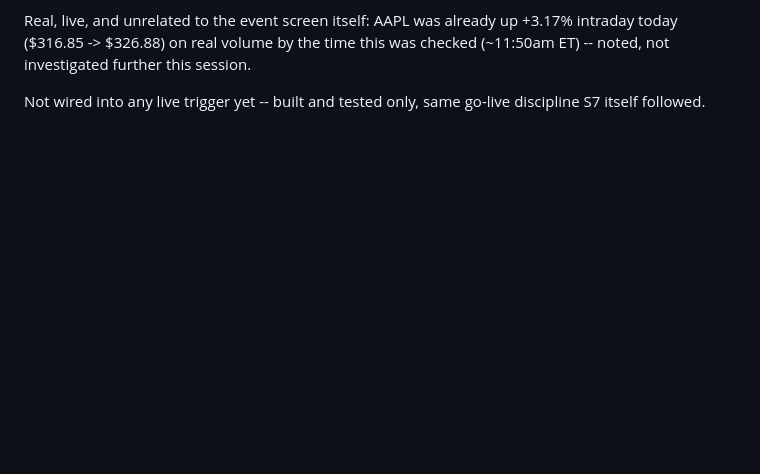
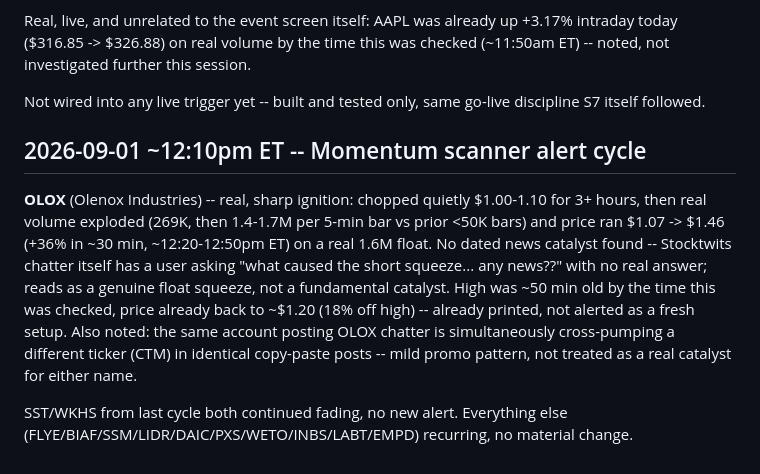
Before and after one commit to kemkoi48/Wc26meme, a Markdown page: robinhood-agent/sources.md, the part around the change. Rendered like a GitHub page; blank space fills up the shorter version.

Commit message:
Log 12:10pm momentum scanner cycle: OLOX real squeeze, no catalyst, already faded
Co-Authored-By: Claude Sonnet 5 <noreply@anthropic.com>
Claude-Session: https://claude.ai/code/session_01DnWdf9FAmrpkCzMH5RUKjj

```diff
--- a/robinhood-agent/sources.md
+++ b/robinhood-agent/sources.md
@@ -3048,3 +3048,22 @@ session.
 
 Not wired into any live trigger yet -- built and tested only, same
 go-live discipline S7 itself followed.
+
+## 2026-09-01 ~12:10pm ET -- Momentum scanner alert cycle
+
+**OLOX** (Olenox Industries) -- real, sharp ignition: chopped quietly
+$1.00-1.10 for 3+ hours, then real volume exploded (269K, then 1.4-1.7M
+per 5-min bar vs prior <50K bars) and price ran $1.07 -> $1.46 (+36% in
+~30 min, ~12:20-12:50pm ET) on a real 1.6M float. No dated news catalyst
+found -- Stocktwits chatter itself has a user asking "what caused the
+short squeeze... any news??" with no real answer; reads as a genuine
+float squeeze, not a fundamental catalyst. High was ~50 min old by the
+time this was checked, price already back to ~$1.20 (18% off high) --
+already printed, not alerted as a fresh setup. Also noted: the same
+account posting OLOX chatter is simultaneously cross-pumping a different
+ticker (CTM) in identical copy-paste posts -- mild promo pattern, not
+treated as a real catalyst for either name.
+
+SST/WKHS from last cycle both continued fading, no new alert. Everything
+else (FLYE/BIAF/SSM/LIDR/DAIC/PXS/WETO/INBS/LABT/EMPD) recurring, no
+material change.
```
